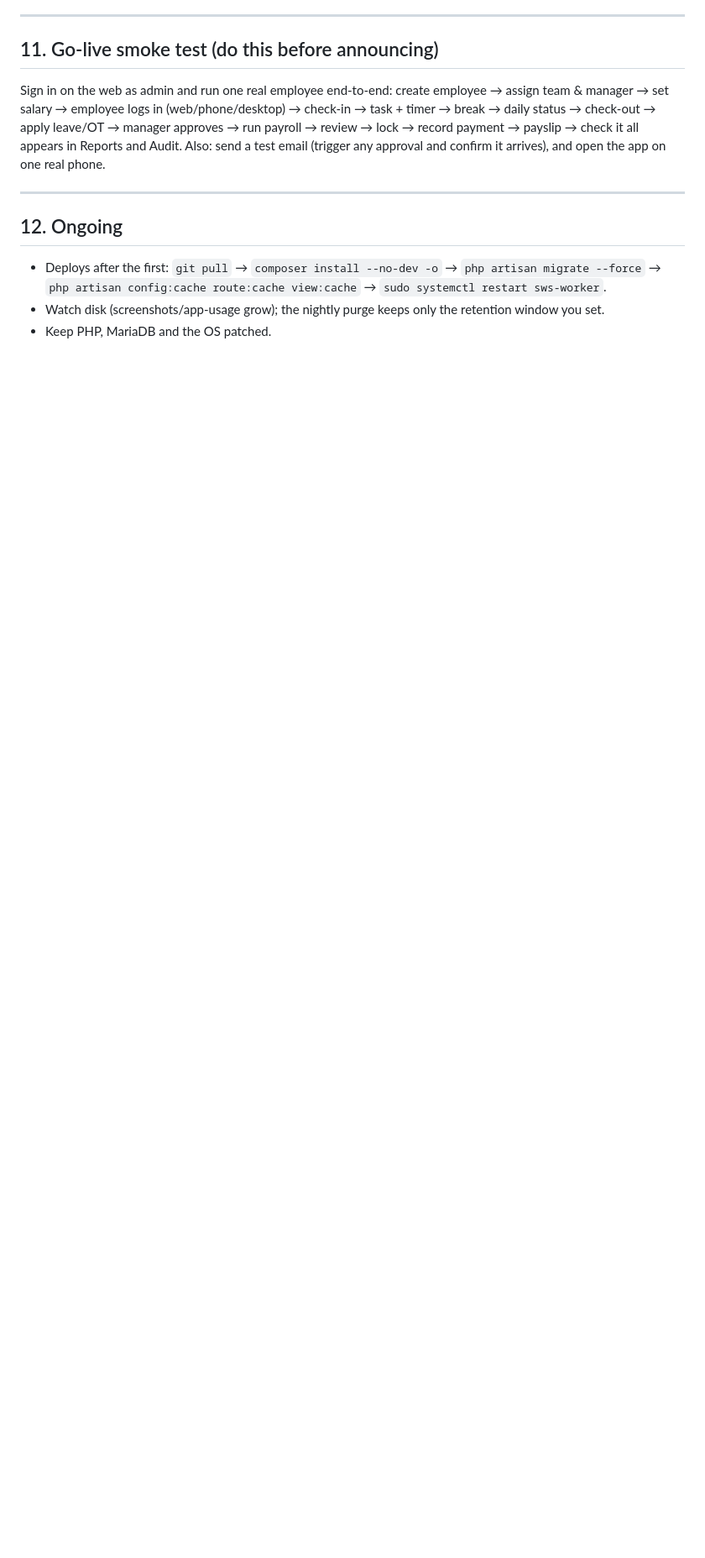
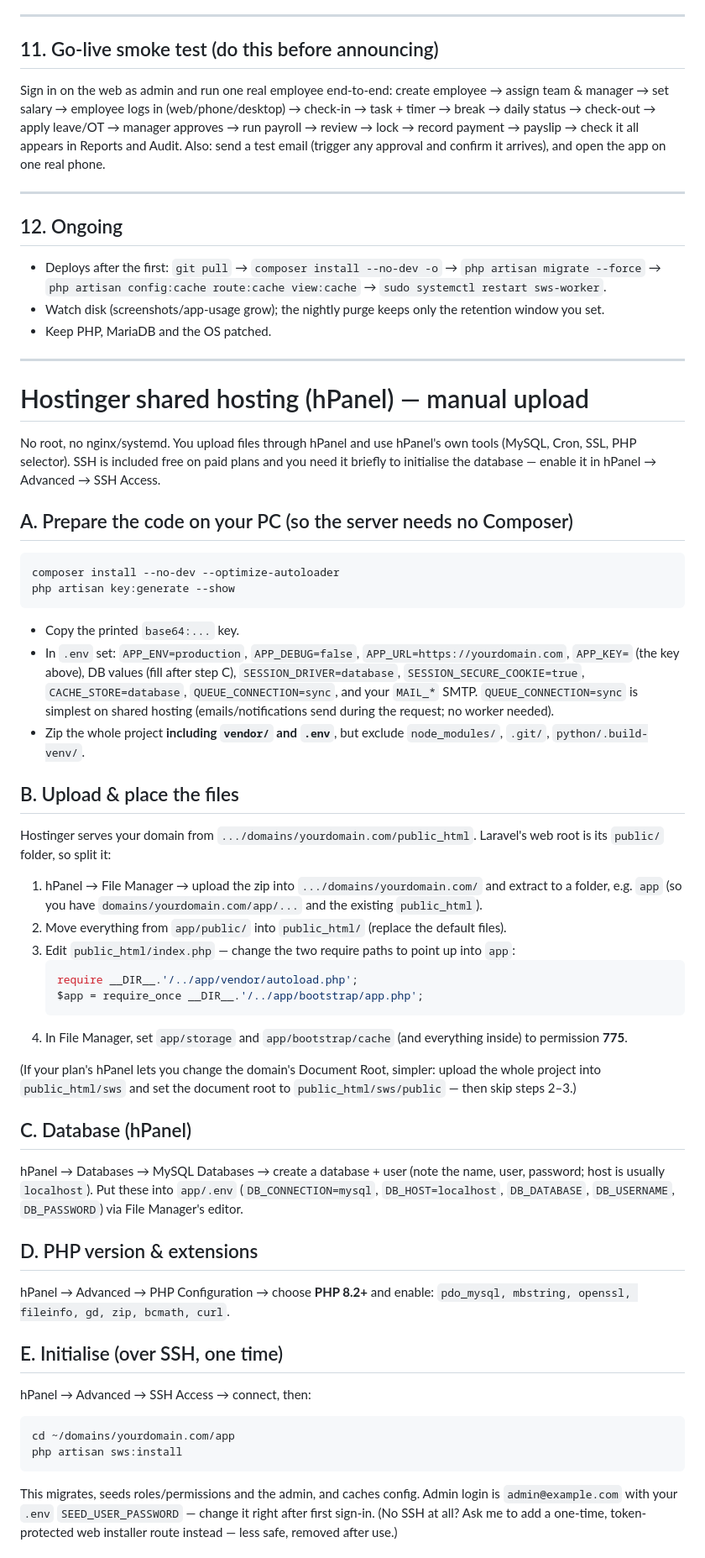
Before and after one commit to neeraj-sws/hr-management, a Markdown page: docs/DEPLOYMENT.md, the part around one of its changes. Shown at 84% size. GitHub-like rendering; blank space fills up the shorter version.

Commit message:
Add Hostinger shared-hosting (hPanel, manual upload) deployment steps
Co-Authored-By: Claude Opus 4.8 <noreply@anthropic.com>

````diff
--- a/docs/DEPLOYMENT.md
+++ b/docs/DEPLOYMENT.md
@@ -212,3 +212,51 @@ Also: send a test email (trigger any approval and confirm it arrives), and open
 - Deploys after the first: `git pull` → `composer install --no-dev -o` → `php artisan migrate --force` → `php artisan config:cache route:cache view:cache` → `sudo systemctl restart sws-worker`.
 - Watch disk (screenshots/app-usage grow); the nightly purge keeps only the retention window you set.
 - Keep PHP, MariaDB and the OS patched.
+
+---
+
+# Hostinger shared hosting (hPanel) — manual upload
+
+No root, no nginx/systemd. You upload files through hPanel and use hPanel's
+own tools (MySQL, Cron, SSL, PHP selector). SSH is included free on paid plans
+and you need it briefly to initialise the database — enable it in
+hPanel → Advanced → SSH Access.
+
+## A. Prepare the code on your PC (so the server needs no Composer)
+```bash
+composer install --no-dev --optimize-autoloader
+php artisan key:generate --show
+```
+- Copy the printed `base64:...` key.
+- In `.env` set: `APP_ENV=production`, `APP_DEBUG=false`, `APP_URL=https://yourdomain.com`, `APP_KEY=` (the key above), DB values (fill after step C), `SESSION_DRIVER=database`, `SESSION_SECURE_COOKIE=true`, `CACHE_STORE=database`, `QUEUE_CONNECTION=sync`, and your `MAIL_*` SMTP. `QUEUE_CONNECTION=sync` is simplest on shared hosting (emails/notifications send during the request; no worker needed).
+- Zip the whole project **including `vendor/` and `.env`**, but exclude `node_modules/`, `.git/`, `python/.build-venv/`.
+
+## B. Upload & place the files
+Hostinger serves your domain from `.../domains/yourdomain.com/public_html`.
+Laravel's web root is its `public/` folder, so split it:
+1. hPanel → File Manager → upload the zip into `.../domains/yourdomain.com/` and extract to a folder, e.g. `app` (so you have `domains/yourdomain.com/app/...` and the existing `public_html`).
+2. Move everything from `app/public/` into `public_html/` (replace the default files).
+3. Edit `public_html/index.php` — change the two require paths to point up into `app`:
+   ```php
+   require __DIR__.'/../app/vendor/autoload.php';
+   $app = require_once __DIR__.'/../app/bootstrap/app.php';
+   ```
+4. In File Manager, set `app/storage` and `app/bootstrap/cache` (and everything inside) to permission **775**.
+
+(If your plan's hPanel lets you change the domain's Document Root, simpler: upload the whole project into `public_html/sws` and set the document root to `public_html/sws/public` — then skip steps 2–3.)
+
+## C. Database (hPanel)
+hPanel → Databases → MySQL Databases → create a database + user (note the name, user, password; host is usually `localhost`). Put these into `app/.env` (`DB_CONNECTION=mysql`, `DB_HOST=localhost`, `DB_DATABASE`, `DB_USERNAME`, `DB_PASSWORD`) via File Manager's editor.
+
+## D. PHP version & extensions
+hPanel → Advanced → PHP Configuration → choose **PHP 8.2+** and enable: `pdo_mysql, mbstring, openssl, fileinfo, gd, zip, bcmath, curl`.
+
+## E. Initialise (over SSH, one time)
+hPanel → Advanced → SSH Access → connect, then:
+```bash
+cd ~/domains/yourdomain.com/app
+php artisan sws:install
+```
+This migrates, seeds roles/permissions and the admin, and caches config. Admin login is `admin@example.com` with your `.env` `SEED_USER_PASSWORD` — change it right after first sign-in.
+(No SSH at all? Ask me to add a one-time, token-protected web installer route instead — less safe, removed after use.)
+
````
Also changed, not shown: other parts of docs/DEPLOYMENT.md (+18 -0 lines).
